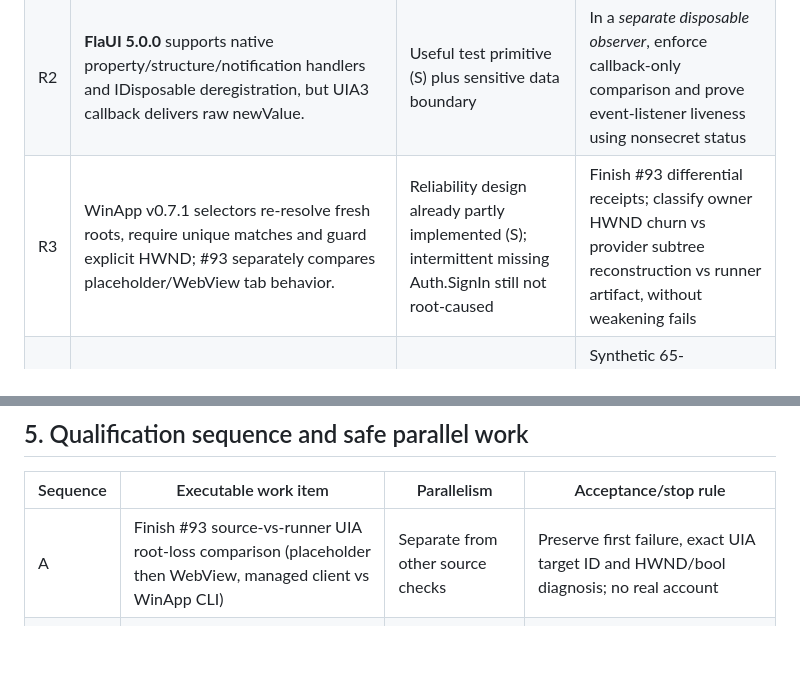
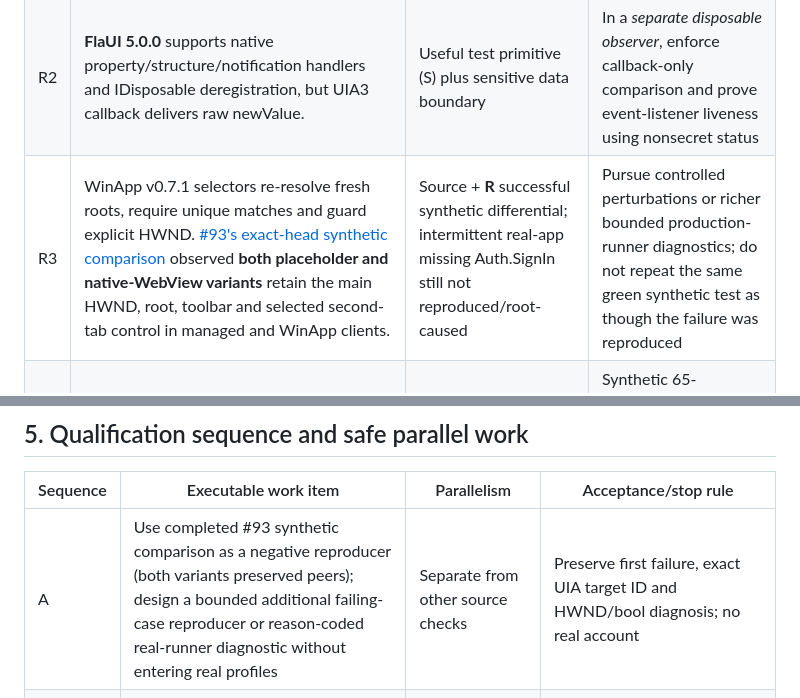
Before and after one commit to SemperSupra/suprachat, a Markdown page: docs/research/2026-10-29-suprachat-source-primitives.md, 2 parts joined by grey strips. GitHub-like rendering; blank space fills up the shorter version.

Commit message:
docs(research): incorporate exact-head synthetic tab root comparative receipts without root-cause overclaim

```diff
--- a/docs/research/2026-10-29-suprachat-source-primitives.md
+++ b/docs/research/2026-10-29-suprachat-source-primitives.md
@@ -75,7 +75,7 @@ The cross-project comparison is intentionally **versioned**. Latest upstream Git
 |---|---|---|---|
 | R1 | **Avalonia 12.1.0 stock TextBoxAutomationPeer exposes raw Owner.Text and raw Text-change events**, whereas SupraChat's custom peer suppresses Value provider and Text-change notifications. | Security-relevant implementation fact (S); existing filled synthetic scalar/legacy test passed (R) | Add explicit UIA event subscriber test without logging newValue; do not rely on newer Avalonia behavior |
 | R2 | **FlaUI 5.0.0** supports native property/structure/notification handlers and IDisposable deregistration, but UIA3 callback delivers raw newValue. | Useful test primitive (S) plus sensitive data boundary | In a *separate disposable observer*, enforce callback-only comparison and prove event-listener liveness using nonsecret status |
-| R3 | WinApp v0.7.1 selectors re-resolve fresh roots, require unique matches and guard explicit HWND; #93 separately compares placeholder/WebView tab behavior. | Reliability design already partly implemented (S); intermittent missing Auth.SignIn still not root-caused | Finish #93 differential receipts; classify owner HWND churn vs provider subtree reconstruction vs runner artifact, without weakening fails |
+| R3 | WinApp v0.7.1 selectors re-resolve fresh roots, require unique matches and guard explicit HWND. [#93's exact-head synthetic comparison](https://github.com/SemperSupra/suprachat/actions/runs/40734403234) observed **both placeholder and native-WebView variants** retain the main HWND, root, toolbar and selected second-tab control in managed and WinApp clients. | Source + **R** successful synthetic differential; intermittent real-app missing Auth.SignIn still not reproduced/root-caused | Pursue controlled perturbations or richer bounded production-runner diagnostics; do not repeat the same green synthetic test as though the failure was reproduced |
 | R4 | MetadataCaptureConsent retains immutable plan results in a 64-entry Dictionary until Dispose; Preview checks capacity, CancelPreview and Confirm do not prune. | **H** possible long-lived workflow exhaustion; no reproducer or acceptance of cleanup policy yet | Synthetic 65-preview/cancel test, verify isolated/normal lifetime, then propose bounded historical outcome retention without breaking replay |
 | R5 | App-owned lifecycle history is last 24 entries only; summary store has a durable local snapshot and explicit schema checks. | Known limitation (S) | Keep completeness UNKNOWN and use existing v3 aggregate; never claim full session events |
 | R6 | Broker and ledger have fixed-size maps, canonical idempotency fingerprints and single commit/admission authority. | Reusable data structure patterns (S) | Do not couple native UIA observation to broker credential authority or create a second controller |
@@ -97,7 +97,7 @@ Proposed small *test-only* records (not production public APIs): **TargetBinding
 
 | Sequence | Executable work item | Parallelism | Acceptance/stop rule |
 |---|---|---|---|
-| A | Finish #93 source-vs-runner UIA root-loss comparison (placeholder then WebView, managed client vs WinApp CLI) | Separate from other source checks | Preserve first failure, exact UIA target ID and HWND/bool diagnosis; no real account |
+| A | Use completed #93 synthetic comparison as a negative reproducer (both variants preserved peers); design a bounded additional failing-case reproducer or reason-coded real-runner diagnostic without entering real profiles | Separate from other source checks | Preserve first failure, exact UIA target ID and HWND/bool diagnosis; no real account |
 | B | Add a *synthetic-only* event witness to the existing UIA3 observer, with positive control on a non-secret app-owned status property | A and C independent; B internal sequence required | Observer registered → ready → synthetic change → observed control event → sensitive-channel evaluation → handler disposal; fail if any gate missing |
 | C | Run a 64/65-preview negative test of MetadataCaptureConsent; compare session lifetime and replay semantics | Parallel with A/B | Show exact first error and cleanup behavior before proposing pruning/compaction |
 | D | Extend fixed-schema independent evidence validator for A/B/C outputs | After schema choices; separate from application auth | Reject extras/duplicates, unknown enum states, missing identity/ready/cleanup evidence and raw values |
```
